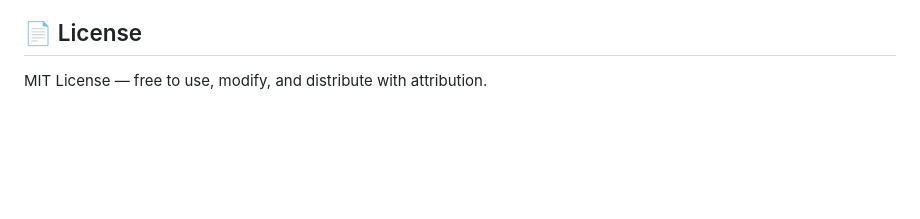
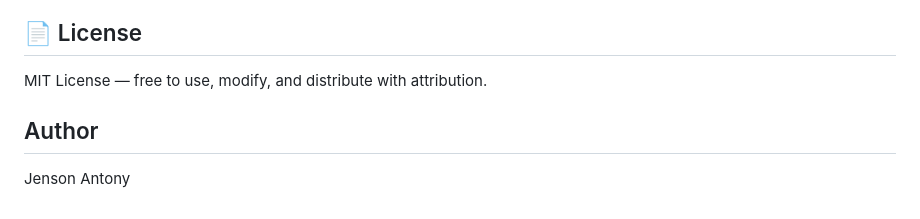
Before and after one commit to Jenson1124/Claude-Agentic-AI-Research-Assistant, a Markdown page: README.md, the part around the change. GitHub-like rendering; blank space fills up the shorter version.

```diff
--- a/README.md
+++ b/README.md
@@ -226,3 +226,7 @@ See `docs/ADDING_TOOLS.md` for a complete walkthrough.
 ## 📄 License
 
 MIT License — free to use, modify, and distribute with attribution.
+
+## Author
+
+Jenson Antony
```
